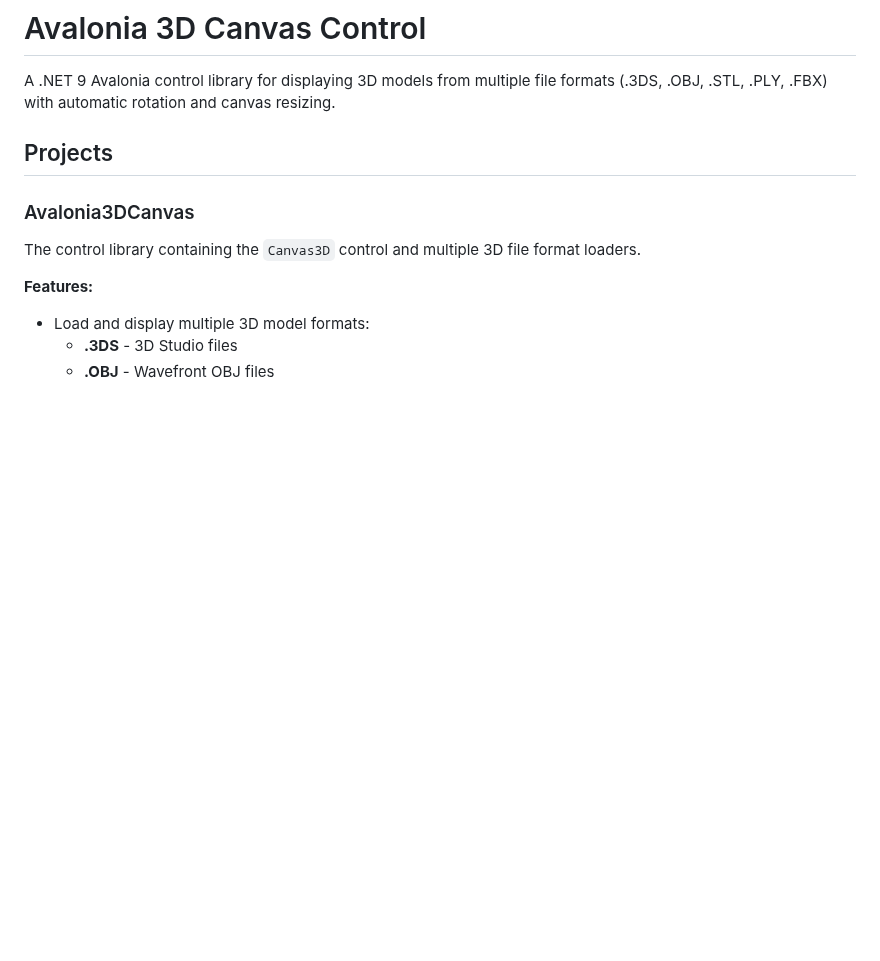
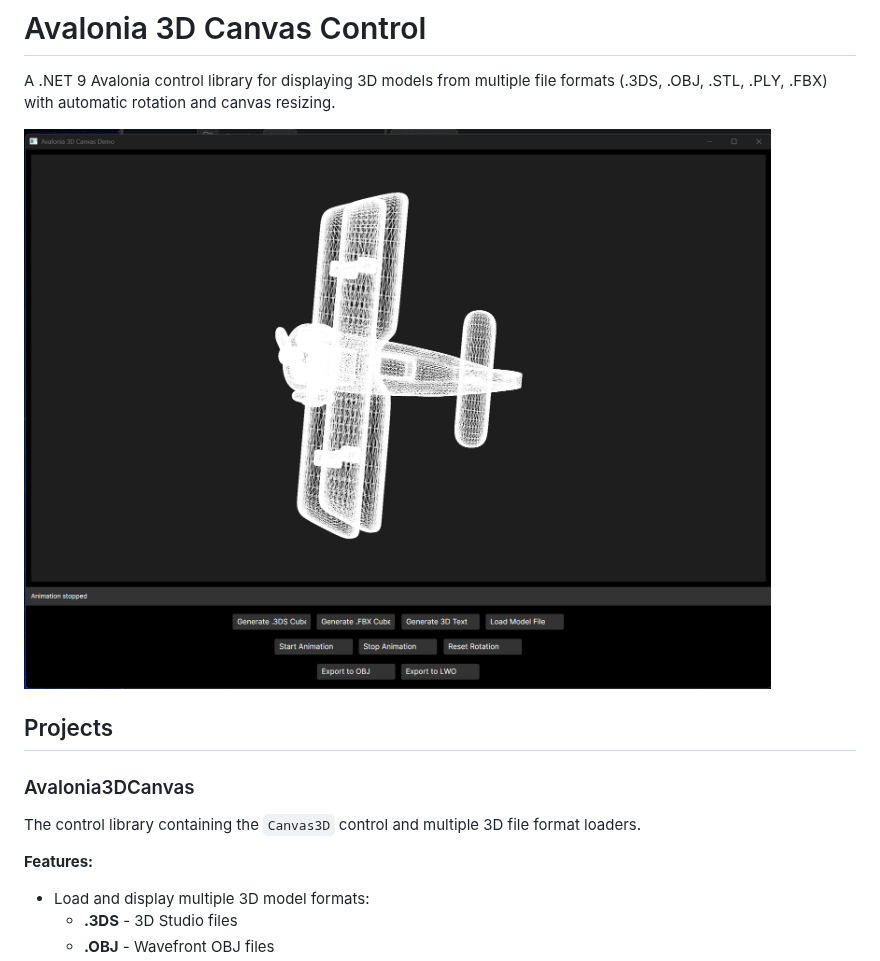
Before and after one commit to Harlock123/Avalonia3DCanvas, a Markdown page: README.md, the part around the change. Rendered like a GitHub page; pictures changed too: Documents/Images/Screenshot1.png (added); blank space fills up the shorter version.

Commit message:
Add screenshot to README and project files for `.idea` integration

```diff
--- a/README.md
+++ b/README.md
@@ -1,6 +1,8 @@
 # Avalonia 3D Canvas Control
 
 A .NET 9 Avalonia control library for displaying 3D models from multiple file formats (.3DS, .OBJ, .STL, .PLY, .FBX) with automatic rotation and canvas resizing.
+
+![Screenshot](https://raw.githubusercontent.com/Harlock123/Avalonia3DCanvas/master/Documents/Images/Screenshot1.png)
 
 ## Projects
 
```
